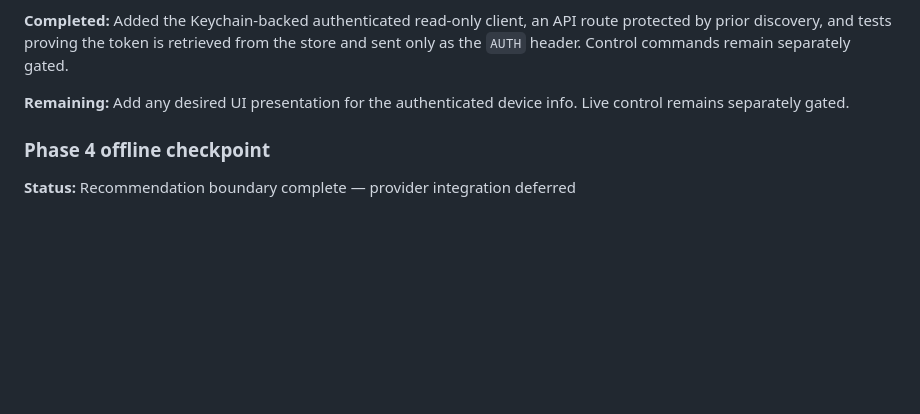
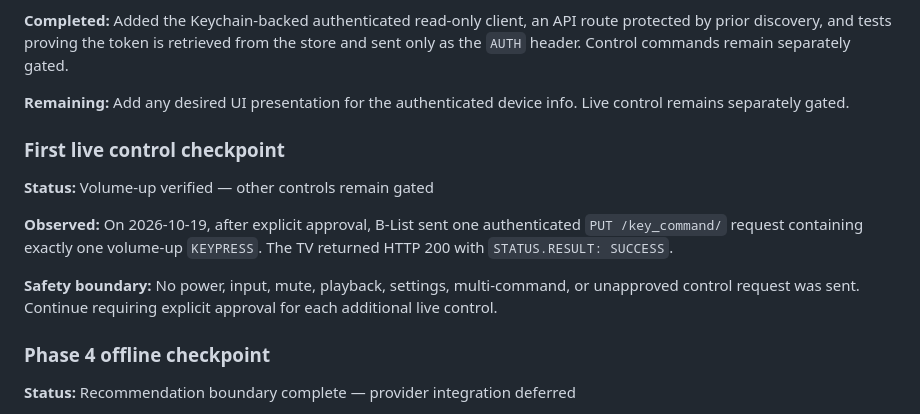
Before and after one commit to brandonadams21/b-list, a Markdown page: docs/development-progress.md, the part around the change. Rendered like a GitHub page; blank space fills up the shorter version.

Commit message:
docs: record first approved live control

```diff
--- a/docs/development-progress.md
+++ b/docs/development-progress.md
@@ -69,6 +69,14 @@
 
 **Remaining:** Add any desired UI presentation for the authenticated device info. Live control remains separately gated.
 
+### First live control checkpoint
+
+**Status:** Volume-up verified — other controls remain gated
+
+**Observed:** On 2026-10-19, after explicit approval, B-List sent one authenticated `PUT /key_command/` request containing exactly one volume-up `KEYPRESS`. The TV returned HTTP 200 with `STATUS.RESULT: SUCCESS`.
+
+**Safety boundary:** No power, input, mute, playback, settings, multi-command, or unapproved control request was sent. Continue requiring explicit approval for each additional live control.
+
 ### Phase 4 offline checkpoint
 
 **Status:** Recommendation boundary complete — provider integration deferred
```
